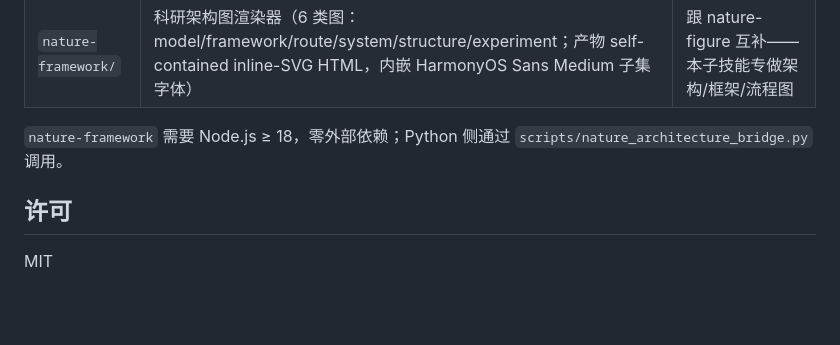
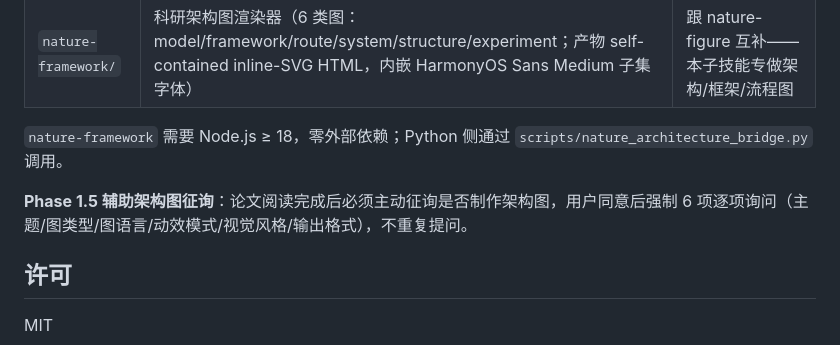
Before and after one commit to BluesilveEmperor/math-read-do, a Markdown page: README.md, the part around the change. GitHub-like rendering; blank space fills up the shorter version.

Commit message:
docs: 更新 README，补充 Phase 1.5 辅助架构图征询说明

```diff
--- a/README.md
+++ b/README.md
@@ -92,6 +92,8 @@ reproduction/
 
 `nature-framework` 需要 Node.js ≥ 18，零外部依赖；Python 侧通过 `scripts/nature_architecture_bridge.py` 调用。
 
+**Phase 1.5 辅助架构图征询**：论文阅读完成后必须主动征询是否制作架构图，用户同意后强制 6 项逐项询问（主题/图类型/图语言/动效模式/视觉风格/输出格式），不重复提问。
+
 ## 许可
 
 MIT
```
